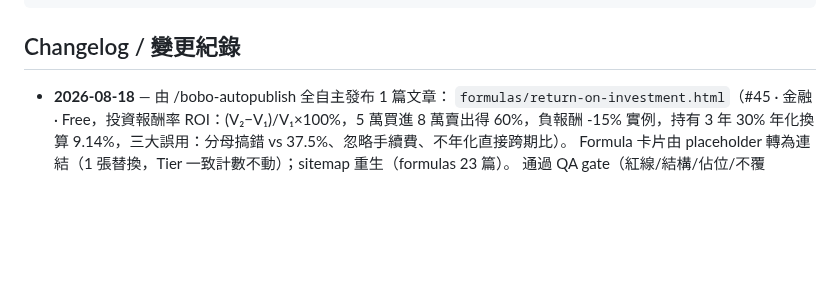
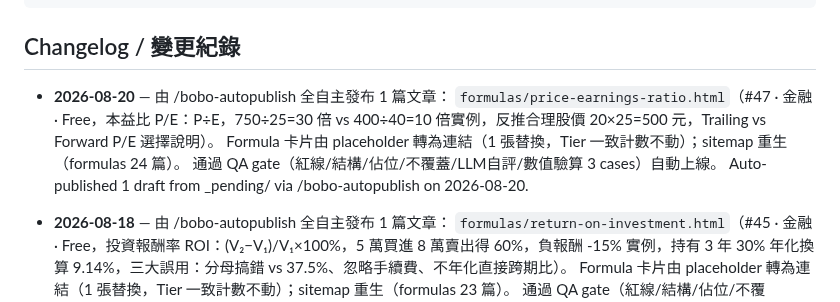
Before and after one commit to boboidvtw/bobo-labs, a Markdown page: README.md, the part around the change. Rendered like a GitHub page; blank space fills up the shorter version.

Commit message:
docs: README changelog - 2026-08-20 auto-publish 1 formula draft via /bobo-autopublish

````diff
--- a/README.md
+++ b/README.md
@@ -19,6 +19,12 @@ CNAME               Custom domain (labs.moneyai168.com)
 ```
 
 ## Changelog / 變更紀錄
+
+- **2026-08-20** — 由 /bobo-autopublish 全自主發布 1 篇文章：
+  `formulas/price-earnings-ratio.html`（#47 · 金融 · Free，本益比 P/E：P÷E，750÷25=30 倍 vs 400÷40=10 倍實例，反推合理股價 20×25=500 元，Trailing vs Forward P/E 選擇說明）。
+  Formula 卡片由 placeholder 轉為連結（1 張替換，Tier 一致計數不動）；sitemap 重生（formulas 24 篇）。
+  通過 QA gate（紅線/結構/佔位/不覆蓋/LLM自評/數值驗算 3 cases）自動上線。
+  Auto-published 1 draft from _pending/ via /bobo-autopublish on 2026-08-20.
 
 - **2026-08-18** — 由 /bobo-autopublish 全自主發布 1 篇文章：
   `formulas/return-on-investment.html`（#45 · 金融 · Free，投資報酬率 ROI：(V₂−V₁)/V₁×100%，5 萬買進 8 萬賣出得 60%，負報酬 -15% 實例，持有 3 年 30% 年化換算 9.14%，三大誤用：分母搞錯 vs 37.5%、忽略手續費、不年化直接跨期比）。
````
